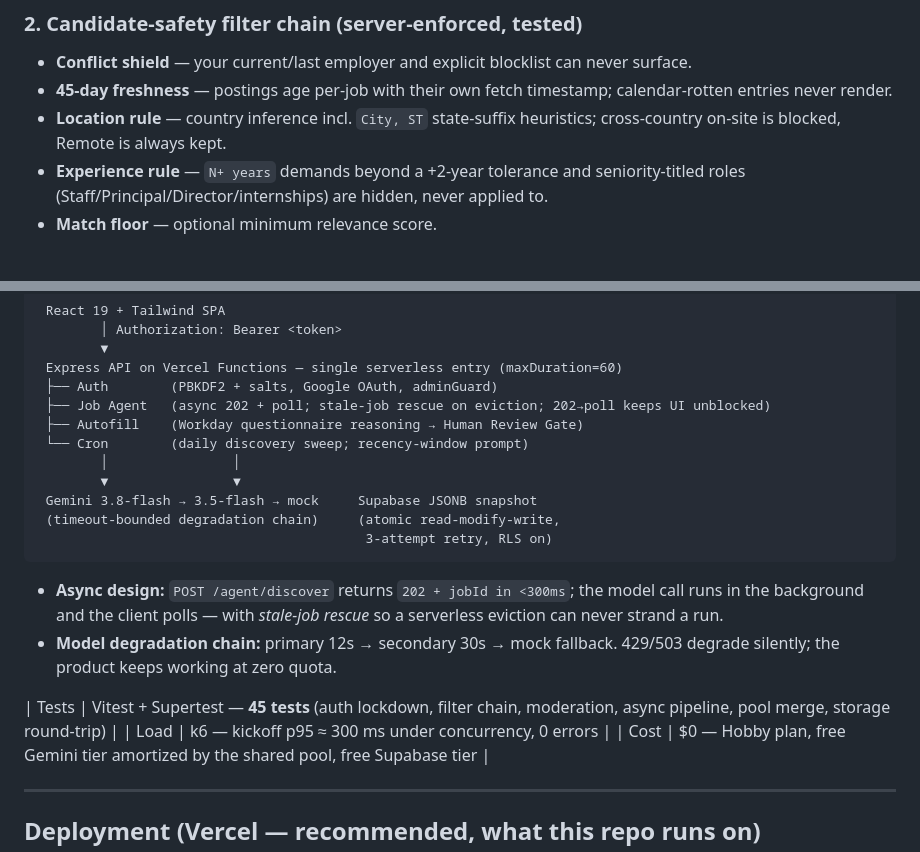
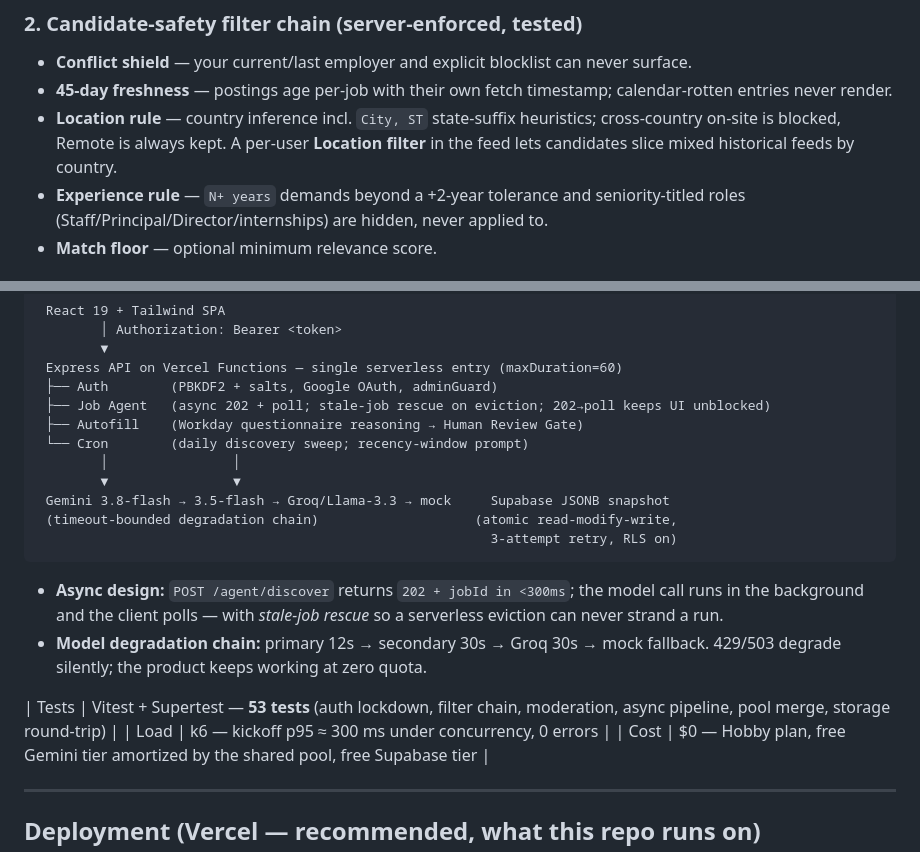
Before and after one commit to mailtodheerajchopra/autoapplyai, a Markdown page: README.md, 2 parts joined by grey strips. Rendered like a GitHub page.

````diff
--- a/README.md
+++ b/README.md
@@ -31,7 +34,7 @@ AutoApply AI is a production-grade agent platform that:
 ### 2. Candidate-safety filter chain (server-enforced, tested)
 - **Conflict shield** — your current/last employer and explicit blocklist can never surface.
 - **45-day freshness** — postings age per-job with their own fetch timestamp; calendar-rotten entries never render.
-- **Location rule** — country inference incl. `City, ST` state-suffix heuristics; cross-country on-site is blocked, Remote is always kept.
+- **Location rule** — country inference incl. `City, ST` state-suffix heuristics; cross-country on-site is blocked, Remote is always kept. A per-user **Location filter** in the feed lets candidates slice mixed historical feeds by country.
 - **Experience rule** — `N+ years` demands beyond a +2-year tolerance and seniority-titled roles (Staff/Principal/Director/internships) are hidden, never applied to.
 - **Match floor** — optional minimum relevance score.
 
@@ -68,15 +71,15 @@ AutoApply AI is a production-grade agent platform that:
  └── Cron        (daily discovery sweep; recency-window prompt)
         │                │
         ▼                ▼
- Gemini 3.8-flash → 3.5-flash → mock     Supabase JSONB snapshot
- (timeout-bounded degradation chain)     (atomic read-modify-write,
-                                          3-attempt retry, RLS on)
+ Gemini 3.8-flash → 3.5-flash → Groq/Llama-3.3 → mock     Supabase JSONB snapshot
+ (timeout-bounded degradation chain)                    (atomic read-modify-write,
+                                                          3-attempt retry, RLS on)
 ```
 
 - **Async design:** `POST /agent/discover` returns `202 + jobId in <300ms`; the model call runs in the background and the client polls — with *stale-job rescue* so a serverless eviction can never strand a run.
-- **Model degradation chain:** primary 12s → secondary 30s → mock fallback. 429/503 degrade silently; the product keeps working at zero quota.
+- **Model degradation chain:** primary 12s → secondary 30s → Groq 30s → mock fallback. 429/503 degrade silently; the product keeps working at zero quota.
 
-| Tests | Vitest + Supertest — **45 tests** (auth lockdown, filter chain, moderation, async pipeline, pool merge, storage round-trip) |
+| Tests | Vitest + Supertest — **53 tests** (auth lockdown, filter chain, moderation, async pipeline, pool merge, storage round-trip) |
 | Load | k6 — kickoff p95 ≈ 300 ms under concurrency, 0 errors |
 | Cost | $0 — Hobby plan, free Gemini tier amortized by the shared pool, free Supabase tier |
 
````
Also changed, not shown: other parts of README.md (+13 -2 lines), CODE_OF_CONDUCT.md (added, +134 -0 lines), CONTRIBUTING.md (added, +110 -0 lines), SECURITY.md (added, +49 -0 lines), docs/screenshots/discovery-onboarding.jpg (added), 2 other files.
